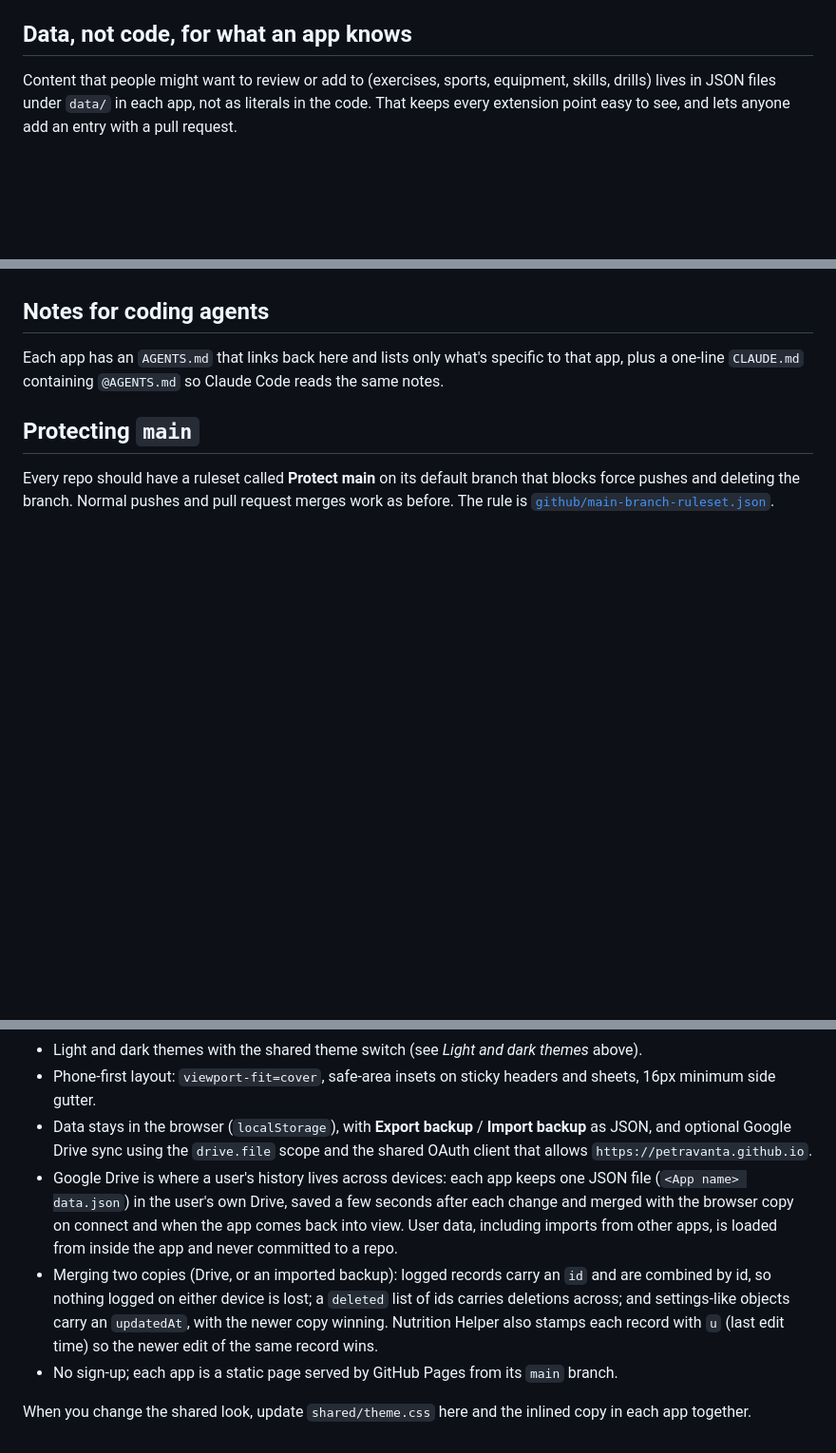
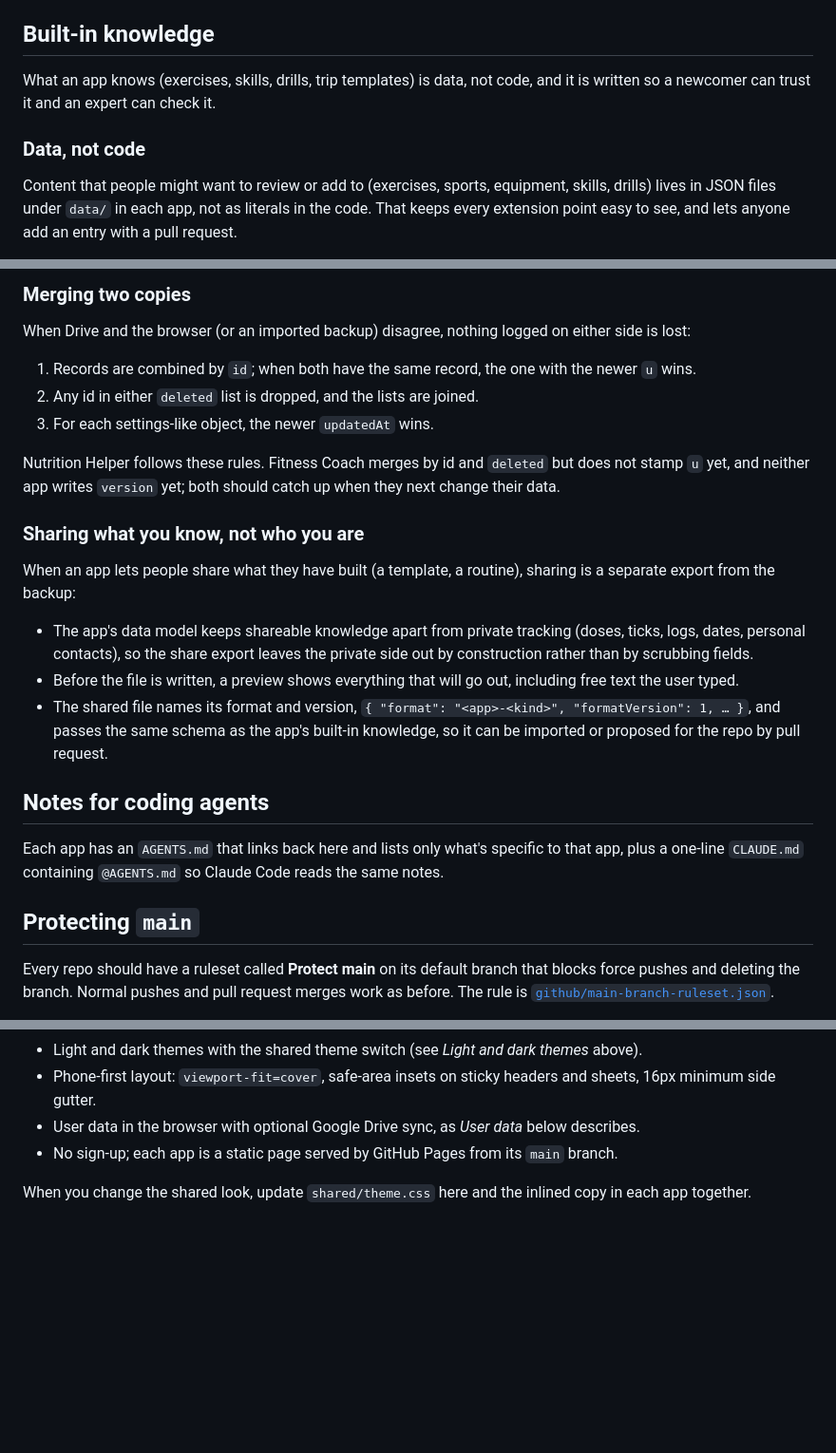
Before and after one commit to petravanta/general, a Markdown page: STANDARDS.md, 3 parts joined by grey strips. Shown at 95% size. GitHub-like rendering; blank space fills up the shorter version.

```diff
--- a/STANDARDS.md
+++ b/STANDARDS.md
@@ -46,7 +46,11 @@ Add two things to the app's HTML:
 - It sets `data-theme="light"` or `data-theme="dark"` on `<html>` (or removes it for *Match system*), and keeps `<meta name="theme-color">` in step.
 - For this to work, the app's colors must be tokens on `:root`, with dark values under `@media (prefers-color-scheme: dark)` guarded by `:root:not([data-theme="light"])`, and again under `:root[data-theme="dark"]`. Anything drawn in JavaScript (canvas, SVG) should read the tokens and redraw when `data-theme` changes.
 
-## Data, not code, for what an app knows
+## Built-in knowledge
+
+What an app knows (exercises, skills, drills, trip templates) is data, not code, and it is written so a newcomer can trust it and an expert can check it.
+
+### Data, not code
 
 Content that people might want to review or add to (exercises, sports, equipment, skills, drills) lives in JSON files under `data/` in each app, not as literals in the code. That keeps every extension point easy to see, and lets anyone add an entry with a pull request.
 
@@ -62,3 +113,20 @@ Fitness Coach (exercises, sports, equipment), Skating Mentor (skills) and VoiceT
+### Merging two copies
+
+When Drive and the browser (or an imported backup) disagree, nothing logged on either side is lost:
+
+1. Records are combined by `id`; when both have the same record, the one with the newer `u` wins.
+2. Any id in either `deleted` list is dropped, and the lists are joined.
+3. For each settings-like object, the newer `updatedAt` wins.
+
+Nutrition Helper follows these rules. Fitness Coach merges by id and `deleted` but does not stamp `u` yet, and neither app writes `version` yet; both should catch up when they next change their data.
+
+### Sharing what you know, not who you are
+
+When an app lets people share what they have built (a template, a routine), sharing is a separate export from the backup:
+
+- The app's data model keeps shareable knowledge apart from private tracking (doses, ticks, logs, dates, personal contacts), so the share export leaves the private side out by construction rather than by scrubbing fields.
+- Before the file is written, a preview shows everything that will go out, including free text the user typed.
+- The shared file names its format and version, `{ "format": "<app>-<kind>", "formatVersion": 1, … }`, and passes the same schema as the app's built-in knowledge, so it can be imported or proposed for the repo by pull request.
 
 ## Notes for coding agents
 
@@ -95,9 +163,7 @@ Conventions the apps already share:
 
 - Light and dark themes with the shared theme switch (see *Light and dark themes* above).
 - Phone-first layout: `viewport-fit=cover`, safe-area insets on sticky headers and sheets, 16px minimum side gutter.
-- Data stays in the browser (`localStorage`), with **Export backup** / **Import backup** as JSON, and optional Google Drive sync using the `drive.file` scope and the shared OAuth client that allows `https://petravanta.github.io`.
-- Google Drive is where a user's history lives across devices: each app keeps one JSON file (`<App name> data.json`) in the user's own Drive, saved a few seconds after each change and merged with the browser copy on connect and when the app comes back into view. User data, including imports from other apps, is loaded from inside the app and never committed to a repo.
-- Merging two copies (Drive, or an imported backup): logged records carry an `id` and are combined by id, so nothing logged on either device is lost; a `deleted` list of ids carries deletions across; and settings-like objects carry an `updatedAt`, with the newer copy winning. Nutrition Helper also stamps each record with `u` (last edit time) so the newer edit of the same record wins.
+- User data in the browser with optional Google Drive sync, as *User data* below describes.
 - No sign-up; each app is a static page served by GitHub Pages from its `main` branch.
 
 When you change the shared look, update `shared/theme.css` here and the inlined copy in each app together.
```
Also changed, not shown: other parts of STANDARDS.md (+48 -1 lines).
